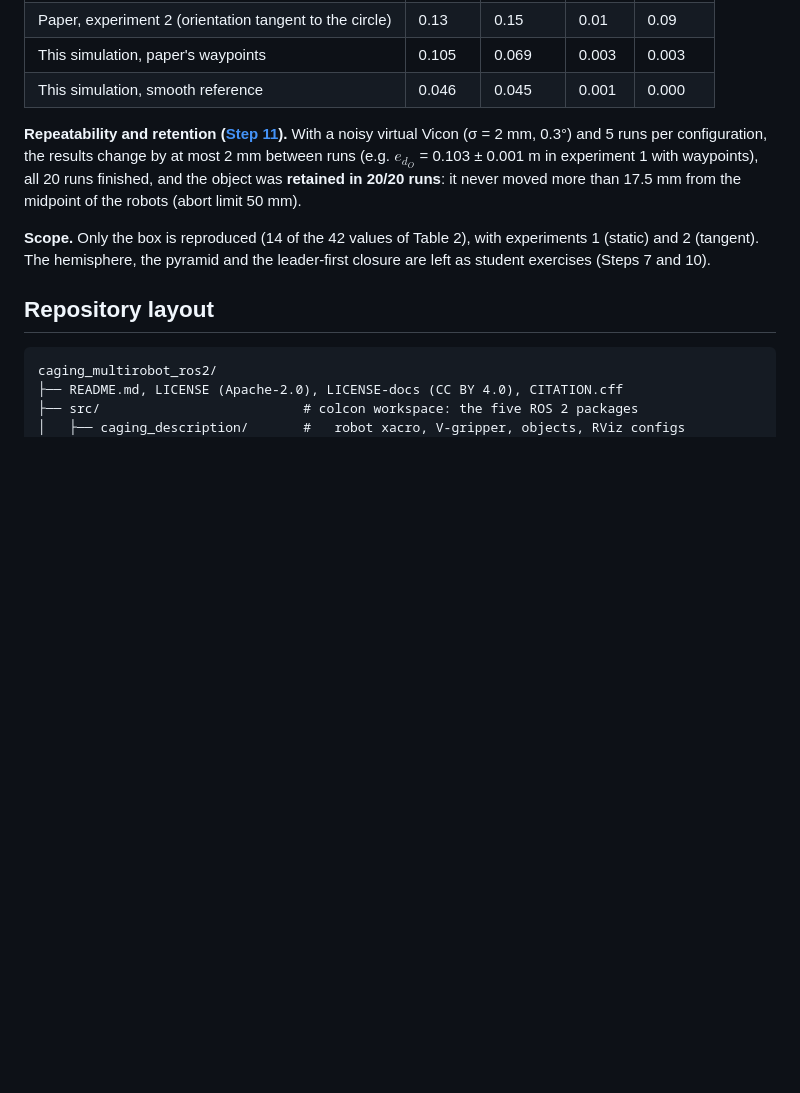
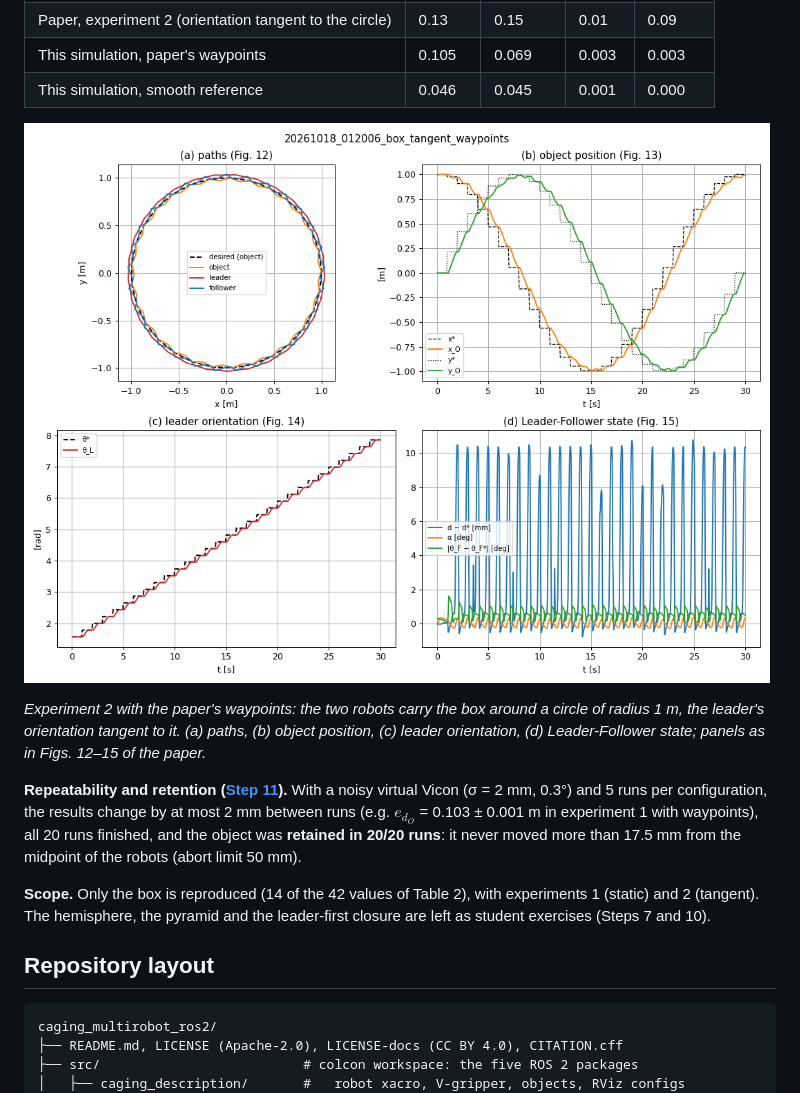
Before and after one commit to ddrozo31/caging_multirobot_ros2, a Markdown page: README.md, the part around one of its changes. GitHub-like rendering; blank space fills up the shorter version.

```diff
--- a/README.md
+++ b/README.md
@@ -91,6 +93,12 @@ figures and discussion in [Step 10](docs/steps/step_10_task_and_results.md)):
 | Paper, experiment 2 (orientation tangent to the circle) | 0.13 | 0.15 | 0.01 | 0.09 |
 | This simulation, paper's waypoints | 0.105 | 0.069 | 0.003 | 0.003 |
 | This simulation, smooth reference | 0.046 | 0.045 | 0.001 | 0.000 |
+
+![Experiment 2 with the paper's waypoints: paths, object position, leader orientation and Leader-Follower state](docs/figures/step10_box_tangent_waypoints.png)
+
+*Experiment 2 with the paper's waypoints: the two robots carry the box around a circle of radius
+1 m, the leader's orientation tangent to it. (a) paths, (b) object position, (c) leader
+orientation, (d) Leader-Follower state; panels as in Figs. 12–15 of the paper.*
 
 **Repeatability and retention ([Step 11](docs/steps/step_11_repeatability.md)).** With a noisy
 virtual Vicon (σ = 2 mm, 0.3°) and 5 runs per configuration, the results change by at most 2 mm
```
Also changed, not shown: other parts of README.md (+18 -16 lines), docs/figures/caging_overview.png (added).
